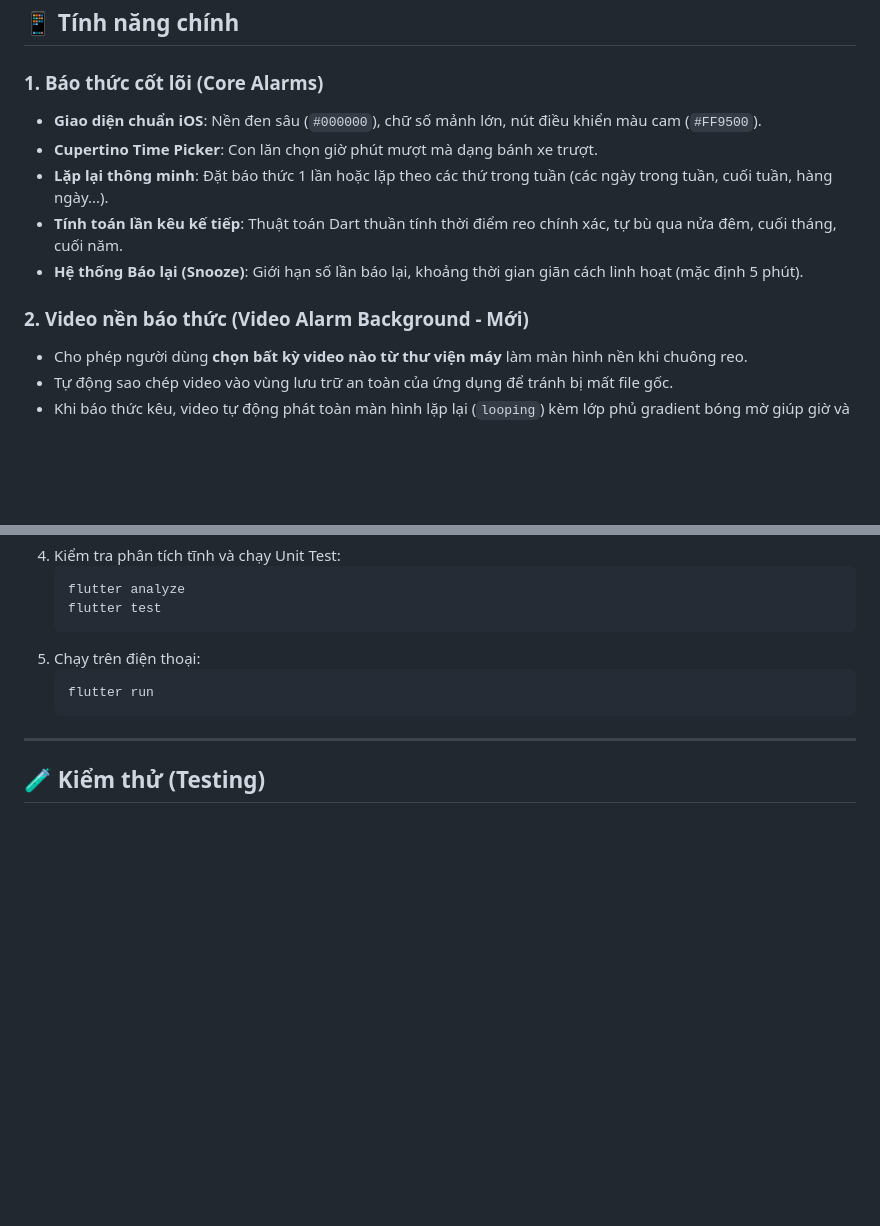
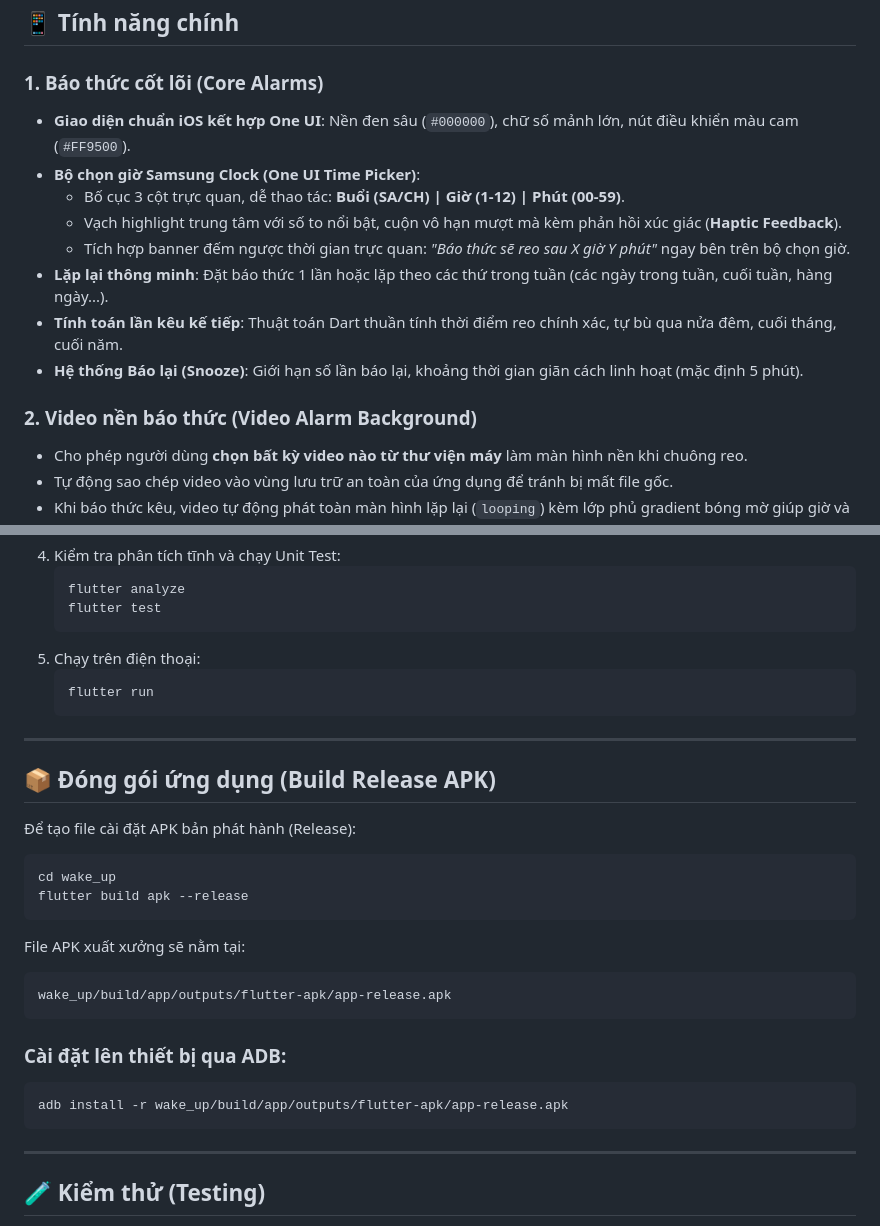
Before and after one commit to HuyVo117/Alarm-Clock-, a Markdown page: README.md, 2 parts joined by grey strips. Rendered like a GitHub page; blank space fills up the shorter version.

Commit message:
docs: update README and CHANGELOG with Samsung time picker and release APK instructions

````diff
--- a/README.md
+++ b/README.md
@@ -7,13 +7,16 @@
 ## 📱 Tính năng chính
 
 ### 1. Báo thức cốt lõi (Core Alarms)
-- **Giao diện chuẩn iOS**: Nền đen sâu (`#000000`), chữ số mảnh lớn, nút điều khiển màu cam (`#FF9500`).
-- **Cupertino Time Picker**: Con lăn chọn giờ phút mượt mà dạng bánh xe trượt.
+- **Giao diện chuẩn iOS kết hợp One UI**: Nền đen sâu (`#000000`), chữ số mảnh lớn, nút điều khiển màu cam (`#FF9500`).
+- **Bộ chọn giờ Samsung Clock (One UI Time Picker)**:
+  - Bố cục 3 cột trực quan, dễ thao tác: **Buổi (SA/CH) | Giờ (1-12) | Phút (00-59)**.
+  - Vạch highlight trung tâm với số to nổi bật, cuộn vô hạn mượt mà kèm phản hồi xúc giác (**Haptic Feedback**).
+  - Tích hợp banner đếm ngược thời gian trực quan: *"Báo thức sẽ reo sau X giờ Y phút"* ngay bên trên bộ chọn giờ.
 - **Lặp lại thông minh**: Đặt báo thức 1 lần hoặc lặp theo các thứ trong tuần (các ngày trong tuần, cuối tuần, hàng ngày...).
 - **Tính toán lần kêu kế tiếp**: Thuật toán Dart thuần tính thời điểm reo chính xác, tự bù qua nửa đêm, cuối tháng, cuối năm.
 - **Hệ thống Báo lại (Snooze)**: Giới hạn số lần báo lại, khoảng thời gian giãn cách linh hoạt (mặc định 5 phút).
 
-### 2. Video nền báo thức (Video Alarm Background - Mới)
+### 2. Video nền báo thức (Video Alarm Background)
 - Cho phép người dùng **chọn bất kỳ video nào từ thư viện máy** làm màn hình nền khi chuông reo.
 - Tự động sao chép video vào vùng lưu trữ an toàn của ứng dụng để tránh bị mất file gốc.
 - Khi báo thức kêu, video tự động phát toàn màn hình lặp lại (`looping`) kèm lớp phủ gradient bóng mờ giúp giờ và nút bấm luôn sắc nét.
@@ -85,6 +88,27 @@ lib/
 
 ---
 
+## 📦 Đóng gói ứng dụng (Build Release APK)
+
+Để tạo file cài đặt APK bản phát hành (Release):
+
+```bash
+cd wake_up
+flutter build apk --release
+```
+
+File APK xuất xưởng sẽ nằm tại:
+```
+wake_up/build/app/outputs/flutter-apk/app-release.apk
+```
+
+### Cài đặt lên thiết bị qua ADB:
+```bash
+adb install -r wake_up/build/app/outputs/flutter-apk/app-release.apk
+```
+
+---
+
 ## 🧪 Kiểm thử (Testing)
 Dự án áp dụng quy tắc kiểm thử nghiêm ngặt: toàn bộ logic nghiệp vụ (tính ngày kế tiếp, logic báo lại, chuyển đổi múi giờ) là **Dart thuần**, không dính dáng UI hay plugin để bảo đảm 100% kiểm thử tự động:
 - `next_alarm_calculator_test.dart`: 13 kịch bản kiểm thử ranh giới thời gian.
````
Also changed, not shown: CHANGELOG.md (+4 -0 lines).
